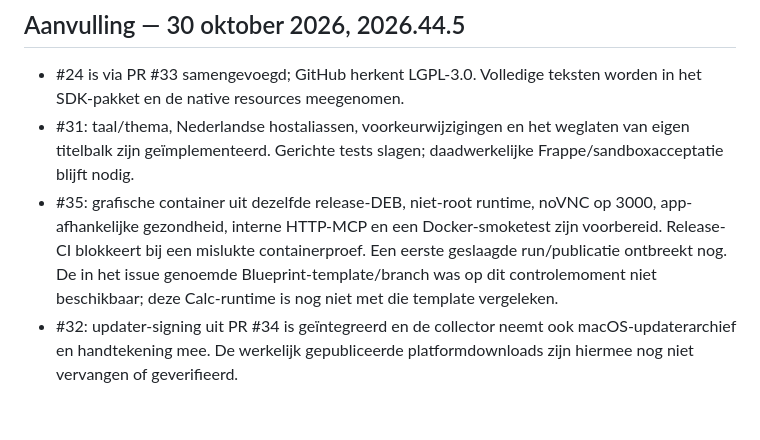
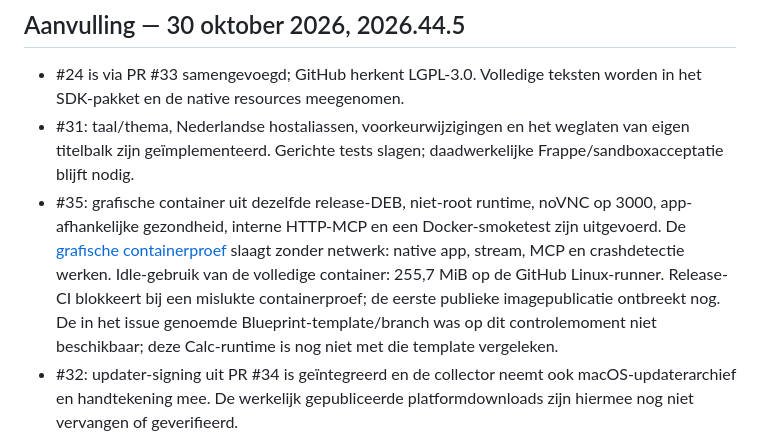
Before and after one commit to OpenAEC-Foundation/open-calc-studio, a Markdown page: docs/issue-readiness.md, the part around the change. GitHub-like rendering; blank space fills up the shorter version.

Commit message:
docs: record successful graphical container probe and idle memory

```diff
--- a/docs/issue-readiness.md
+++ b/docs/issue-readiness.md
@@ -32,8 +32,11 @@ gepubliceerde release. De lokale uitgangstak was schoon op `e5bff21`.
   daadwerkelijke Frappe/sandboxacceptatie blijft nodig.
 - #35: grafische container uit dezelfde release-DEB, niet-root runtime,
   noVNC op 3000, app-afhankelijke gezondheid, interne HTTP-MCP en een
-  Docker-smoketest zijn voorbereid. Release-CI blokkeert bij een mislukte
-  containerproef. Een eerste geslaagde run/publicatie ontbreekt nog. De in
+  Docker-smoketest zijn uitgevoerd. De [grafische containerproef](https://github.com/OpenAEC-Foundation/open-calc-studio/actions/runs/41041765193)
+  slaagt zonder netwerk: native app, stream, MCP en crashdetectie werken.
+  Idle-gebruik van de volledige container: 255,7 MiB op de GitHub Linux-runner.
+  Release-CI blokkeert bij een mislukte containerproef; de eerste publieke
+  imagepublicatie ontbreekt nog. De in
   het issue genoemde Blueprint-template/branch was op dit controlemoment
   niet beschikbaar; deze Calc-runtime is nog niet met die template vergeleken.
 - #32: updater-signing uit PR #34 is geïntegreerd en de collector neemt ook
```
Also changed, not shown: docs/release-notes/unreleased.md (+4 -1 lines).
